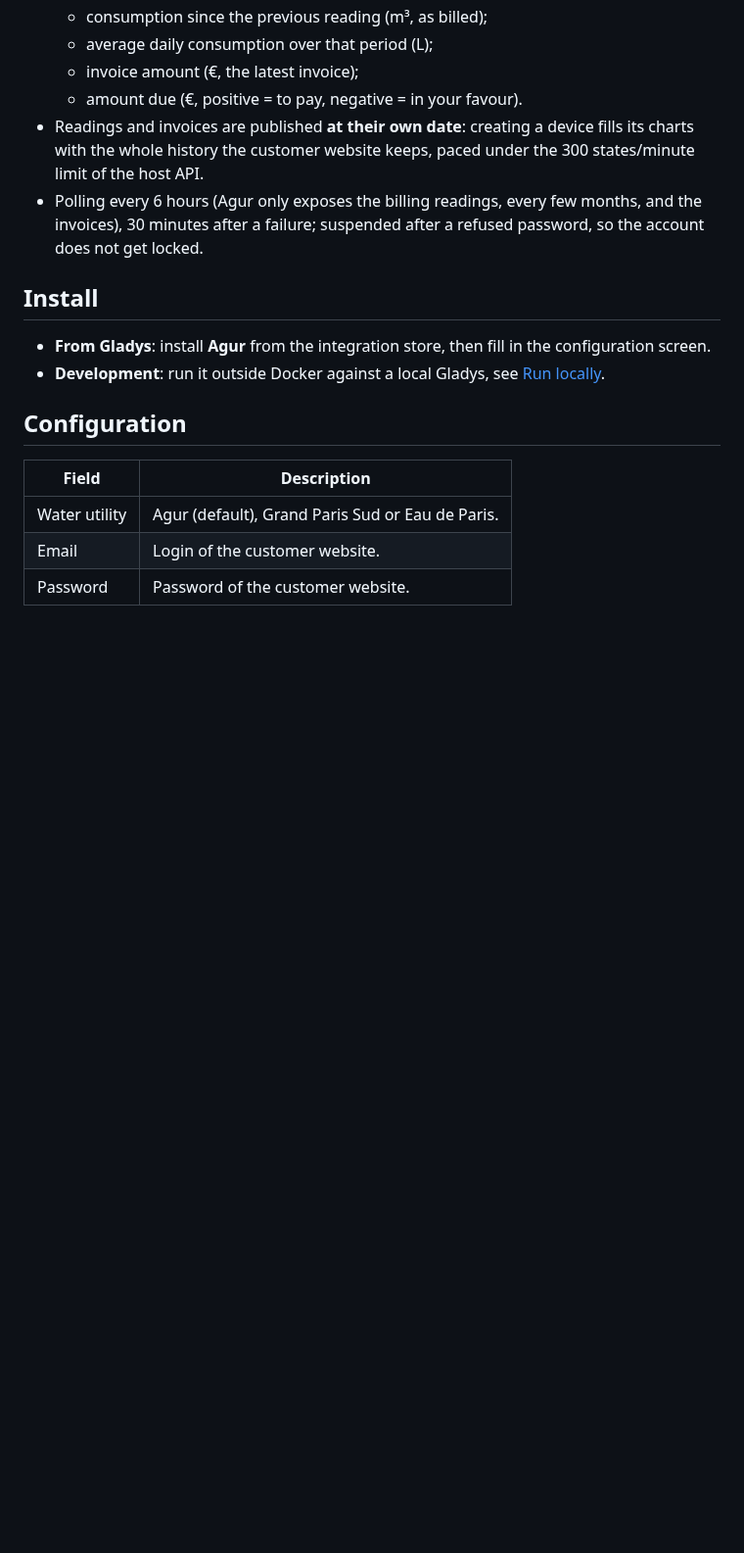
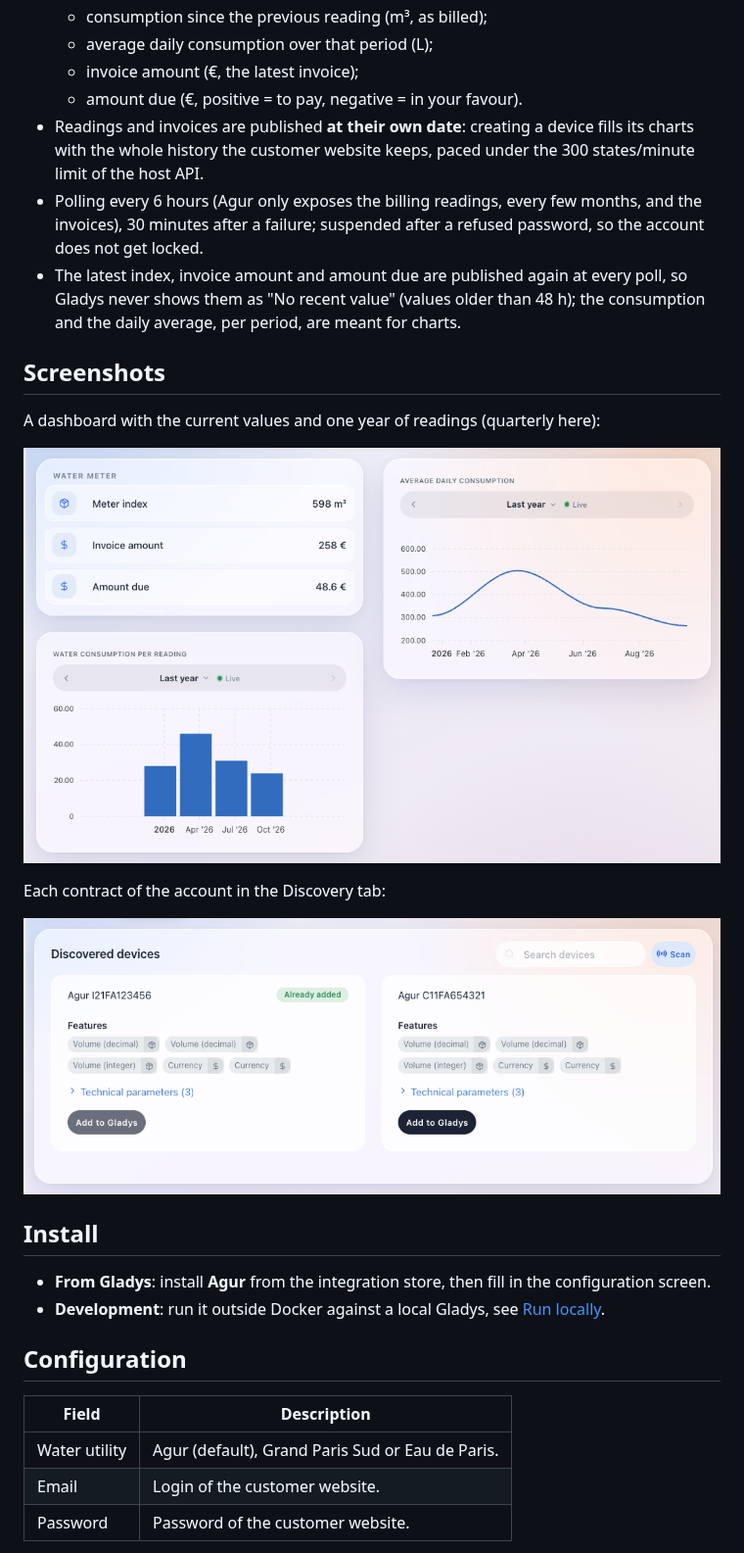
Before and after one commit to cicoub13/gladys-agur, a Markdown page: README.md, the part around the change. Shown at 98% size. Drawn GitHub-style; pictures changed too: docs/images/dashboard.png (added), docs/images/discovery.png (added); blank space fills up the shorter version.

Commit message:
docs: store cover and README screenshots
Cover with a water drop in the Agur colours, and two screenshots made with the
integration-kit harness (real AgurIntegration, demo Agur account): a dashboard
and the Discovery tab.

Claude-Session: https://claude.ai/code/session_014xAGSNBrjNWPrHEBSSJZMW

```diff
--- a/README.md
+++ b/README.md
@@ -27,6 +27,20 @@ and ported from the Home Assistant integration
 - Polling every 6 hours (Agur only exposes the billing readings, every few
   months, and the invoices), 30 minutes after a failure; suspended after a
   refused password, so the account does not get locked.
+- The latest index, invoice amount and amount due are published again at every
+  poll, so Gladys never shows them as "No recent value" (values older than
+  48 h); the consumption and the daily average, per period, are meant for
+  charts.
+
+## Screenshots
+
+A dashboard with the current values and one year of readings (quarterly here):
+
+![An Agur water meter on a Gladys dashboard](docs/images/dashboard.png)
+
+Each contract of the account in the Discovery tab:
+
+![Two Agur contracts in the Discovery tab](docs/images/discovery.png)
 
 ## Install
 
```
Also changed, not shown: cover.png (added), 2 other files.
